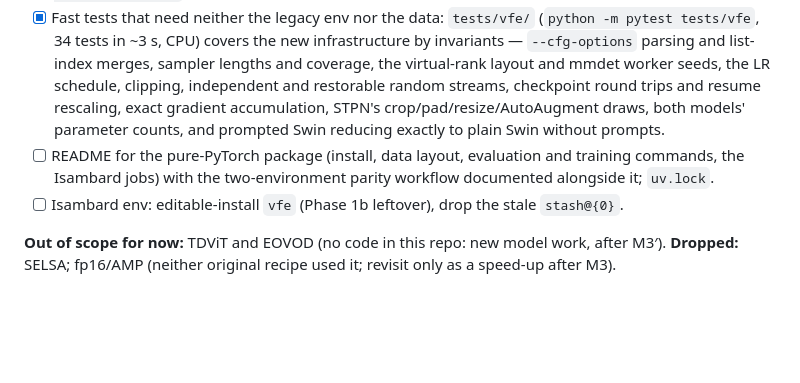
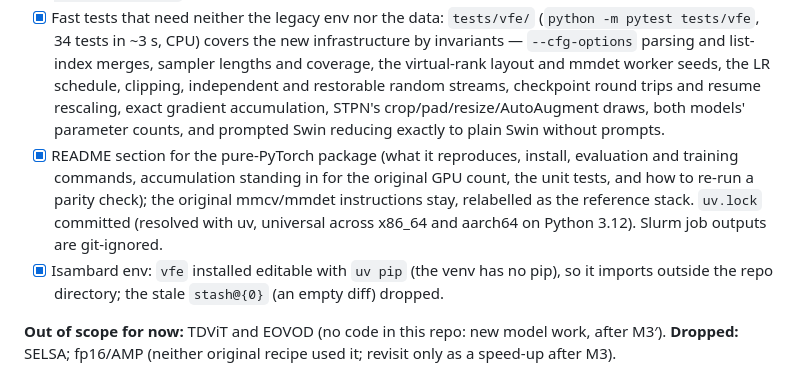
Before and after one commit to guanxiongsun/vfe.pytorch, a Markdown page: REWRITE_PLAN.md, the part around the change. Rendered like a GitHub page; blank space fills up the shorter version.

Commit message:
Plan: Phase 8 consolidation done (README, uv.lock, Isambard env)
Co-Authored-By: Claude Opus 5 <noreply@anthropic.com>

```diff
--- a/REWRITE_PLAN.md
+++ b/REWRITE_PLAN.md
@@ -306,8 +306,8 @@ Order changed from *data → training → reproduce* to **evaluation first**. A
 ### Phase 8 — Consolidate
 - [x] **Decided 2026-09-18: the legacy `mmdet/` tree and the `vfe` conda env stay, as the permanent parity oracle.** No golden files: every harness in `tools/checks/` keeps running both stacks live, on this machine. Nothing is deleted, and the legacy install files (`setup_mmdet_legacy.py`, `requirements-mmdet-legacy.txt`) stay with it.
 - [x] Fast tests that need neither the legacy env nor the data: `tests/vfe/` (`python -m pytest tests/vfe`, 34 tests in ~3 s, CPU) covers the new infrastructure by invariants — `--cfg-options` parsing and list-index merges, sampler lengths and coverage, the virtual-rank layout and mmdet worker seeds, the LR schedule, clipping, independent and restorable random streams, checkpoint round trips and resume rescaling, exact gradient accumulation, STPN's crop/pad/resize/AutoAugment draws, both models' parameter counts, and prompted Swin reducing exactly to plain Swin without prompts.
-- [ ] README for the pure-PyTorch package (install, data layout, evaluation and training commands, the Isambard jobs) with the two-environment parity workflow documented alongside it; `uv.lock`.
-- [ ] Isambard env: editable-install `vfe` (Phase 1b leftover), drop the stale `stash@{0}`.
+- [x] README section for the pure-PyTorch package (what it reproduces, install, evaluation and training commands, accumulation standing in for the original GPU count, the unit tests, and how to re-run a parity check); the original mmcv/mmdet instructions stay, relabelled as the reference stack. `uv.lock` committed (resolved with uv, universal across x86_64 and aarch64 on Python 3.12). Slurm job outputs are git-ignored.
+- [x] Isambard env: `vfe` installed editable with `uv pip` (the venv has no pip), so it imports outside the repo directory; the stale `stash@{0}` (an empty diff) dropped.
 
 **Out of scope for now:** TDViT and EOVOD (no code in this repo: new model work, after M3′). **Dropped:** SELSA; fp16/AMP (neither original recipe used it; revisit only as a speed-up after M3).
 
```
